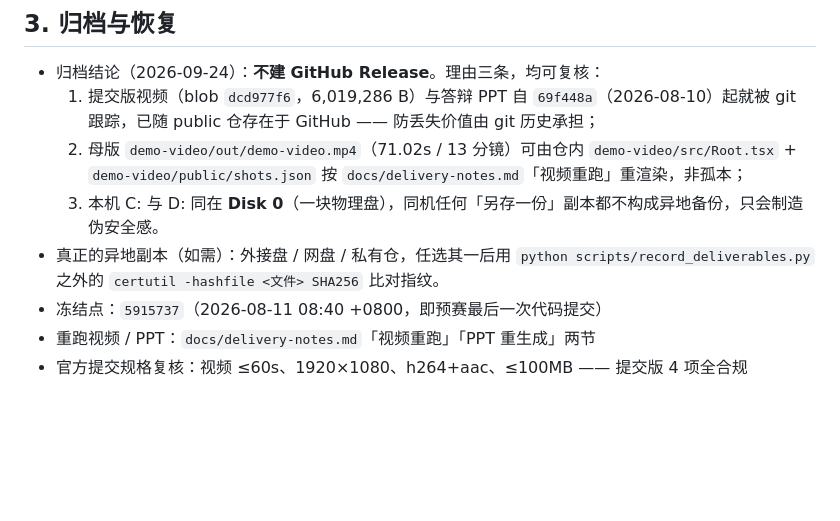
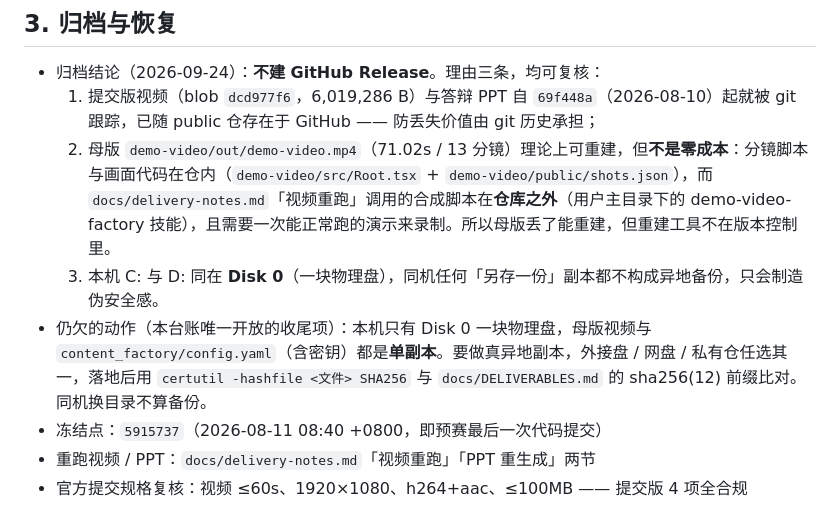
Before and after one commit to yigenfeng0707-netizen/chengjuntai-opc-xirang, a Markdown page: docs/OUTCOME.md, the part around one of its changes. GitHub-like rendering; blank space fills up the shorter version.

Commit message:
fix: 台账更正母版可重建性表述与 delivery-notes 行号引用，明确仍欠的异地副本动作

```diff
--- a/docs/OUTCOME.md
+++ b/docs/OUTCOME.md
@@ -32,9 +32,9 @@
 
 - 归档结论（2026-09-24）：**不建 GitHub Release**。理由三条，均可复核：
   1. 提交版视频（blob `dcd977f6`，6,019,286 B）与答辩 PPT 自 `69f448a`（2026-08-10）起就被 git 跟踪，已随 public 仓存在于 GitHub —— 防丢失价值由 git 历史承担；
-  2. 母版 `demo-video/out/demo-video.mp4`（71.02s / 13 分镜）可由仓内 `demo-video/src/Root.tsx` + `demo-video/public/shots.json` 按 `docs/delivery-notes.md`「视频重跑」重渲染，非孤本；
+  2. 母版 `demo-video/out/demo-video.mp4`（71.02s / 13 分镜）理论上可重建，但**不是零成本**：分镜脚本与画面代码在仓内（`demo-video/src/Root.tsx` + `demo-video/public/shots.json`），而 `docs/delivery-notes.md`「视频重跑」调用的合成脚本在**仓库之外**（用户主目录下的 demo-video-factory 技能），且需要一次能正常跑的演示来录制。所以母版丢了能重建，但重建工具不在版本控制里。
   3. 本机 C: 与 D: 同在 **Disk 0**（一块物理盘），同机任何「另存一份」副本都不构成异地备份，只会制造伪安全感。
-- 真正的异地副本（如需）：外接盘 / 网盘 / 私有仓，任选其一后用 `python scripts/record_deliverables.py` 之外的 `certutil -hashfile <文件> SHA256` 比对指纹。
+- 仍欠的动作（本台账唯一开放的收尾项）：本机只有 Disk 0 一块物理盘，母版视频与 `content_factory/config.yaml`（含密钥）都是**单副本**。要做真异地副本，外接盘 / 网盘 / 私有仓任选其一，落地后用 `certutil -hashfile <文件> SHA256` 与 `docs/DELIVERABLES.md` 的 sha256(12) 前缀比对。同机换目录不算备份。
 - 冻结点：`5915737`（2026-08-11 08:40 +0800，即预赛最后一次代码提交）
 - 重跑视频 / PPT：`docs/delivery-notes.md`「视频重跑」「PPT 重生成」两节
 - 官方提交规格复核：视频 ≤60s、1920×1080、h264+aac、≤100MB —— 提交版 4 项全合规
```
Also changed, not shown: other parts of docs/OUTCOME.md (+2 -2 lines).
